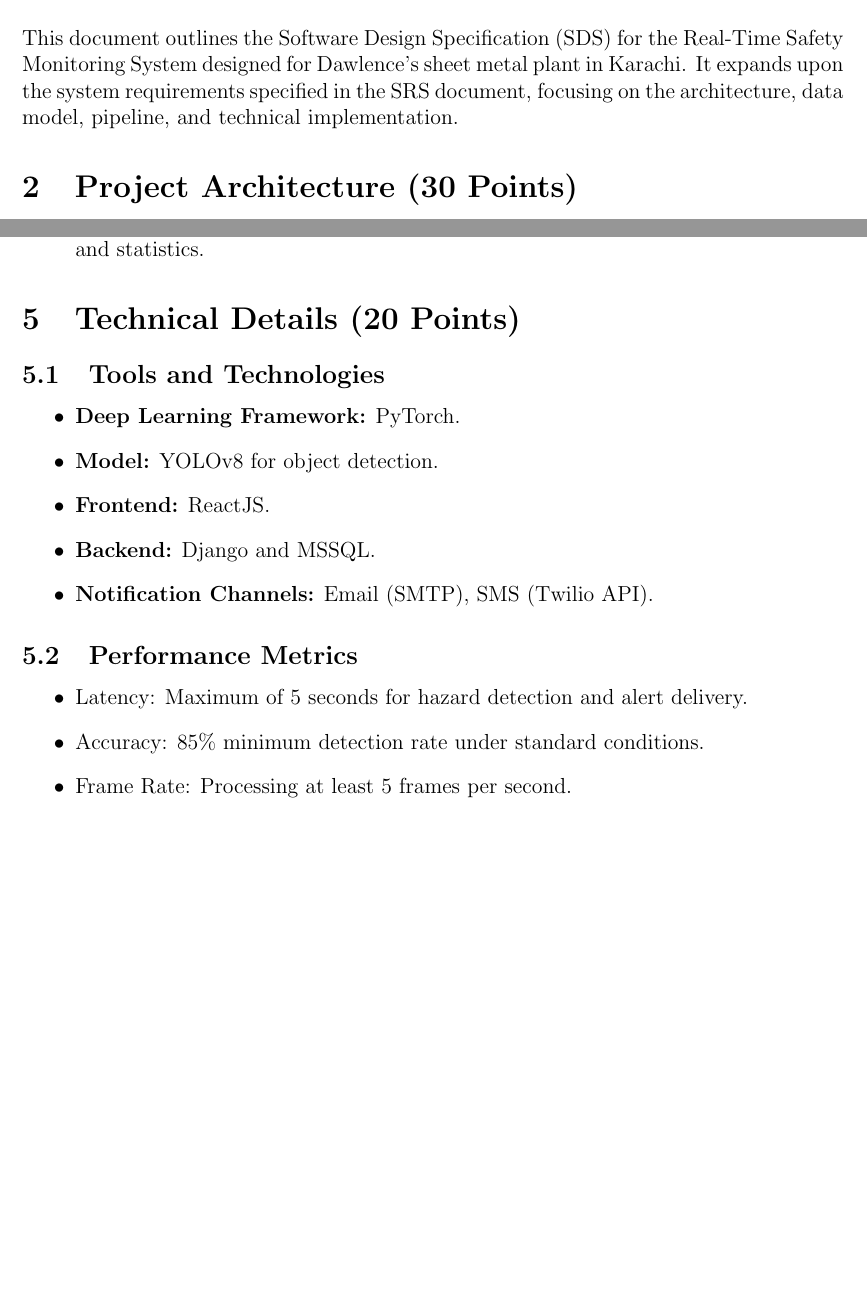
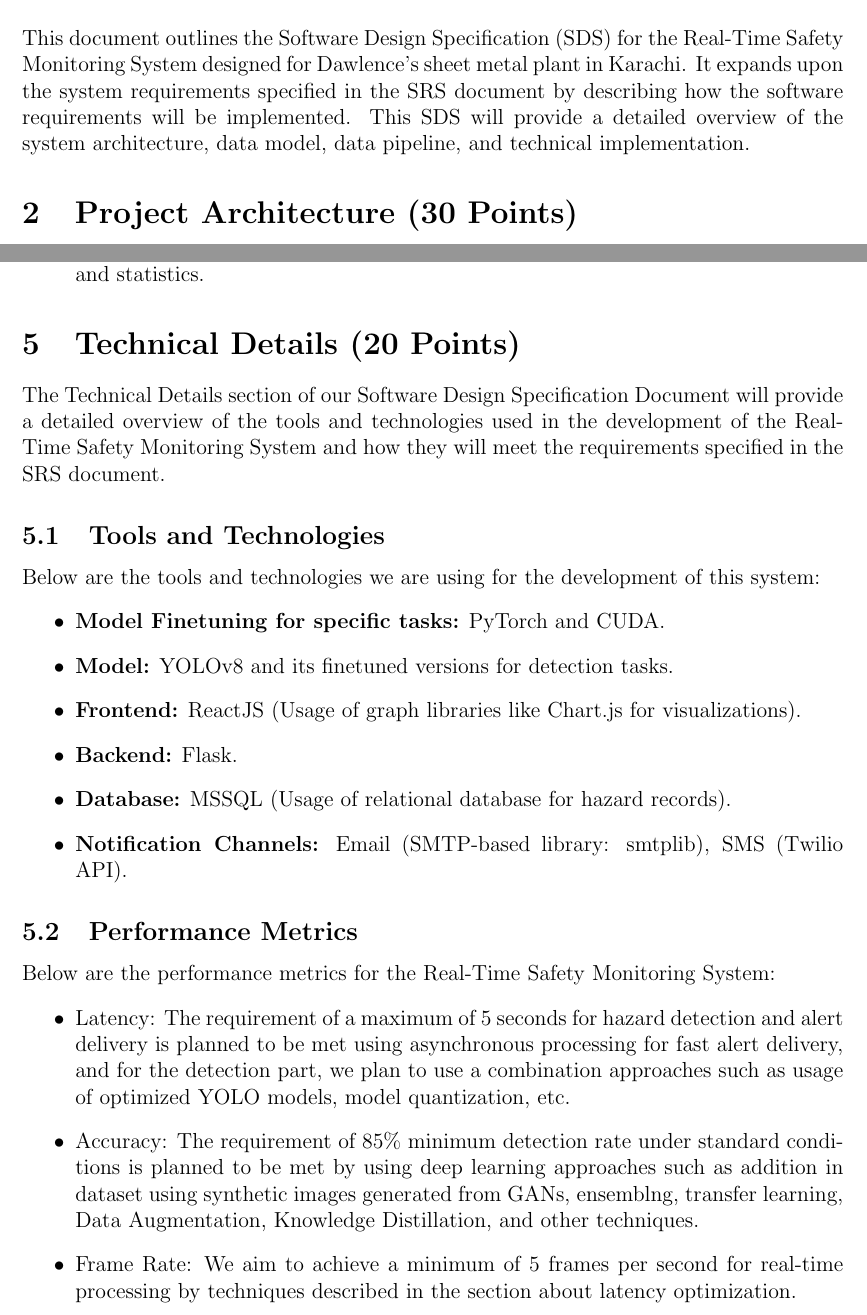
Before and after one commit to mh07607/FYP_SDA, a LaTeX document (main.tex): two parts of pages 2 and 7 of 8 before the commit and two parts of pages 2 and 7 of 9 after it, joined at a grey line, cut so that both start at the same text, the shorter picture padded with empty space. Compiled offline with pdfLaTeX.

Commit message:
Technical details completed along with minor change to introduction. -Ahad

```diff
--- a/main.tex
+++ b/main.tex
@@ -19,7 +19,7 @@
 \newpage
 
 \section{Introduction}
-This document outlines the Software Design Specification (SDS) for the Real-Time Safety Monitoring System designed for Dawlence’s sheet metal plant in Karachi. It expands upon the system requirements specified in the SRS document, focusing on the architecture, data model, pipeline, and technical implementation.
+This document outlines the Software Design Specification (SDS) for the Real-Time Safety Monitoring System designed for Dawlence’s sheet metal plant in Karachi. It expands upon the system requirements specified in the SRS document by describing how the software requirements will be implemented. This SDS will provide a detailed overview of the system architecture, data model, data pipeline, and technical implementation.
 
 \section{Project Architecture (30 Points)}
 \subsection{System Overview}
@@ -148,20 +148,27 @@ Annotated data includes:
 \end{enumerate}
 
 \section{Technical Details (20 Points)}
+The Technical Details section of our Software Design Specification Document
+will provide a detailed overview of the tools and technologies used in the
+development of the Real-Time Safety Monitoring System and how they will meet
+the requirements specified in the SRS document.
 \subsection{Tools and Technologies}
+Below are the tools and technologies we are using for the development of this system:
 \begin{itemize}
-    \item \textbf{Deep Learning Framework:} PyTorch.
-    \item \textbf{Model:} YOLOv8 for object detection.
-    \item \textbf{Frontend:} ReactJS.
-    \item \textbf{Backend:} Django and MSSQL.
-    \item \textbf{Notification Channels:} Email (SMTP), SMS (Twilio API).
+    \item \textbf{Model Finetuning for specific tasks:} PyTorch and CUDA.
+    \item \textbf{Model:} YOLOv8 and its finetuned versions for detection tasks.
+    \item \textbf{Frontend:} ReactJS (Usage of graph libraries like Chart.js for visualizations).
+    \item \textbf{Backend:} Flask.
+    \item \textbf{Database:} MSSQL (Usage of relational database for hazard records).
+    \item \textbf{Notification Channels:} Email (SMTP-based library: smtplib), SMS (Twilio API).
 \end{itemize}
 
 \subsection{Performance Metrics}
+Below are the performance metrics for the Real-Time Safety Monitoring System:
 \begin{itemize}
-    \item Latency: Maximum of 5 seconds for hazard detection and alert delivery.
-    \item Accuracy: 85\% minimum detection rate under standard conditions.
-    \item Frame Rate: Processing at least 5 frames per second.
+    \item Latency: The requirement of a maximum of 5 seconds for hazard detection and alert delivery is planned to be met using asynchronous processing for fast alert delivery, and for the detection part, we plan to use a combination approaches such as usage of optimized YOLO models, model quantization, etc.
+    \item Accuracy: The requirement of 85\% minimum detection rate under standard conditions is planned to be met by using deep learning approaches such as addition in dataset using synthetic images generated from GANs, ensemblng, transfer learning, Data Augmentation, Knowledge Distillation, and other techniques.
+    \item Frame Rate: We aim to achieve a minimum of 5 frames per second for real-time processing by techniques described in the section about latency optimization.
 \end{itemize}
 
 \subsection{Security Features}
```
Also changed, not shown: main.tex (4 more changed lines).
